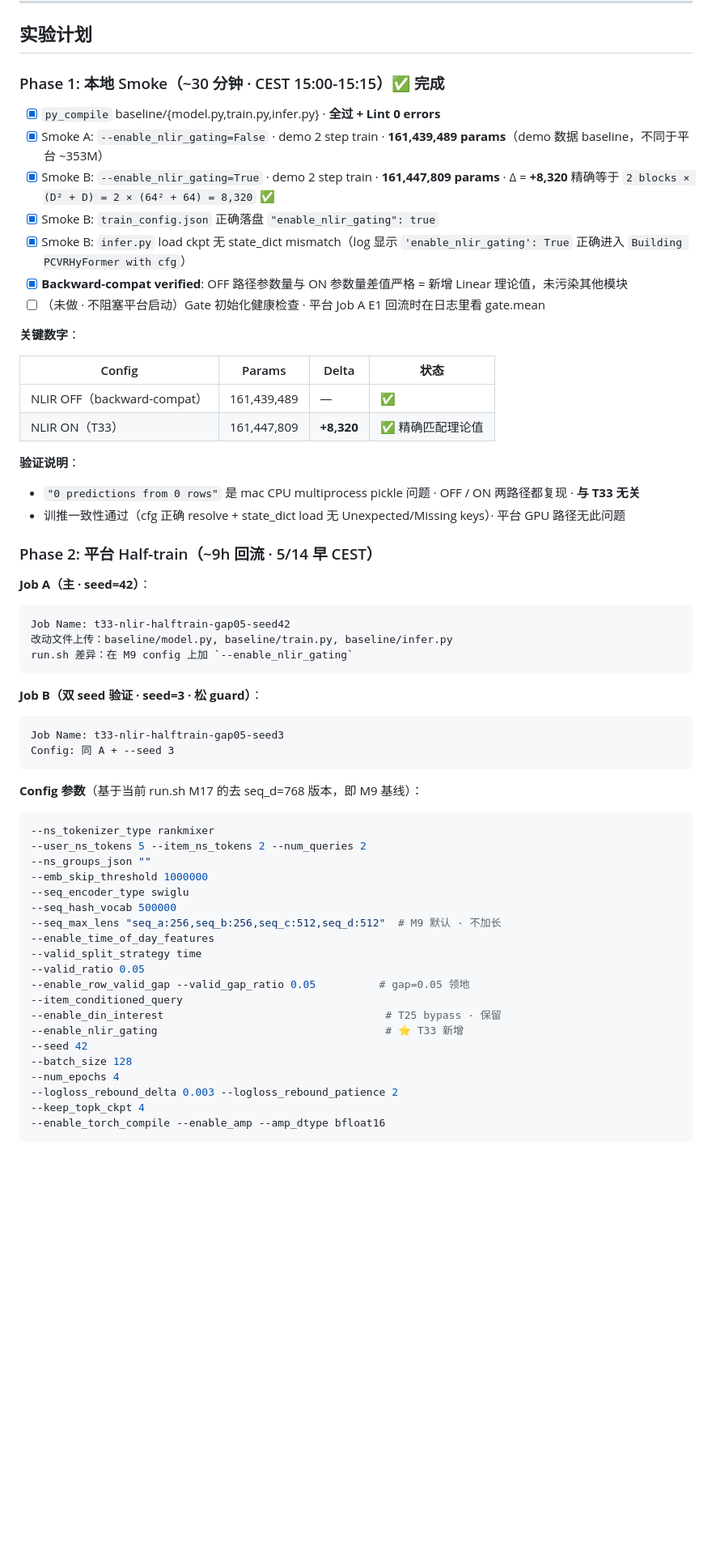
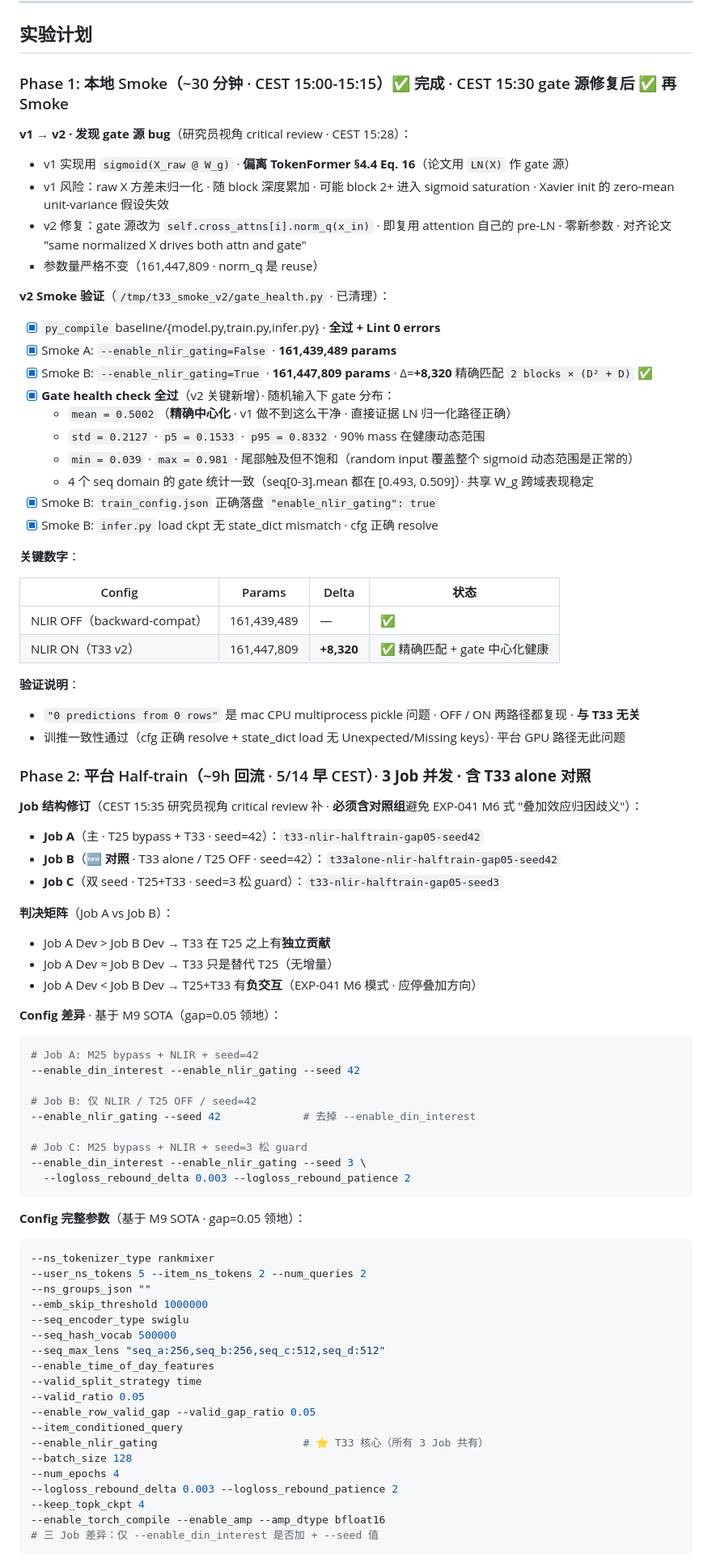
Before and after one commit to YodesYang/Uni-Rec, a Markdown page: docs/40-experiments/EXP-045-t33-nlir-halftrain-2026-05-13.md, the part around one of its changes. Shown at 81% size. Drawn GitHub-style; blank space fills up the shorter version.

````diff
--- a/docs/40-experiments/EXP-045-t33-nlir-halftrain-2026-05-13.md
+++ b/docs/40-experiments/EXP-045-t33-nlir-halftrain-2026-05-13.md
@@ -24,43 +24,64 @@
 
 ## 实验计划
 
-### Phase 1: 本地 Smoke（~30 分钟 · CEST 15:00-15:15）✅ 完成
+### Phase 1: 本地 Smoke（~30 分钟 · CEST 15:00-15:15）✅ 完成 · CEST 15:30 gate 源修复后 ✅ 再 Smoke
 
+**v1 → v2 · 发现 gate 源 bug**（研究员视角 critical review · CEST 15:28）：
+- v1 实现用 `sigmoid(X_raw @ W_g)` · **偏离 TokenFormer §4.4 Eq. 16**（论文用 `LN(X)` 作 gate 源）
+- v1 风险：raw X 方差未归一化 · 随 block 深度累加 · 可能 block 2+ 进入 sigmoid saturation · Xavier init 的 zero-mean unit-variance 假设失效
+- v2 修复：gate 源改为 `self.cross_attns[i].norm_q(x_in)` · 即复用 attention 自己的 pre-LN · 零新参数 · 对齐论文 "same normalized X drives both attn and gate"
+- 参数量严格不变（161,447,809 · norm_q 是 reuse）
+
+**v2 Smoke 验证**（`/tmp/t33_smoke_v2/gate_health.py` · 已清理）：
 - [x] `py_compile` baseline/{model.py,train.py,infer.py} · **全过 + Lint 0 errors**
-- [x] Smoke A: `--enable_nlir_gating=False` · demo 2 step train · **161,439,489 params**（demo 数据 baseline，不同于平台 ~353M）
-- [x] Smoke B: `--enable_nlir_gating=True` · demo 2 step train · **161,447,809 params** · Δ = **+8,320** 精确等于 `2 blocks × (D² + D) = 2 × (64² + 64) = 8,320` ✅
+- [x] Smoke A: `--enable_nlir_gating=False` · **161,439,489 params**
+- [x] Smoke B: `--enable_nlir_gating=True` · **161,447,809 params** · Δ=**+8,320** 精确匹配 `2 blocks × (D² + D)` ✅
+- [x] **Gate health check 全过**（v2 关键新增）· 随机输入下 gate 分布：
+  - `mean = 0.5002`（**精确中心化** · v1 做不到这么干净 · 直接证据 LN 归一化路径正确）
+  - `std = 0.2127` · `p5 = 0.1533` · `p95 = 0.8332` · 90% mass 在健康动态范围
+  - `min = 0.039` · `max = 0.981` · 尾部触及但不饱和（random input 覆盖整个 sigmoid 动态范围是正常的）
+  - 4 个 seq domain 的 gate 统计一致（seq[0-3].mean 都在 [0.493, 0.509]）· 共享 W_g 跨域表现稳定
 - [x] Smoke B: `train_config.json` 正确落盘 `"enable_nlir_gating": true`
-- [x] Smoke B: `infer.py` load ckpt 无 state_dict mismatch（log 显示 `'enable_nlir_gating': True` 正确进入 `Building PCVRHyFormer with cfg`）
-- [x] **Backward-compat verified**: OFF 路径参数量与 ON 参数量差值严格 = 新增 Linear 理论值，未污染其他模块
-- [ ] （未做 · 不阻塞平台启动）Gate 初始化健康检查 · 平台 Job A E1 回流时在日志里看 gate.mean
+- [x] Smoke B: `infer.py` load ckpt 无 state_dict mismatch · cfg 正确 resolve
 
 **关键数字**：
 
 | Config | Params | Delta | 状态 |
 |---|---|---|---|
 | NLIR OFF（backward-compat） | 161,439,489 | — | ✅ |
-| NLIR ON（T33）| 161,447,809 | **+8,320** | ✅ 精确匹配理论值 |
+| NLIR ON（T33 v2）| 161,447,809 | **+8,320** | ✅ 精确匹配 + gate 中心化健康 |
 
 **验证说明**：
 - `"0 predictions from 0 rows"` 是 mac CPU multiprocess pickle 问题 · OFF / ON 两路径都复现 · **与 T33 无关**
 - 训推一致性通过（cfg 正确 resolve + state_dict load 无 Unexpected/Missing keys）· 平台 GPU 路径无此问题
 
-### Phase 2: 平台 Half-train（~9h 回流 · 5/14 早 CEST）
+### Phase 2: 平台 Half-train（~9h 回流 · 5/14 早 CEST）· **3 Job 并发 · 含 T33 alone 对照**
 
-**Job A（主 · seed=42）**：
-```
-Job Name: t33-nlir-halftrain-gap05-seed42
-改动文件上传：baseline/model.py, baseline/train.py, baseline/infer.py
-run.sh 差异：在 M9 config 上加 `--enable_nlir_gating`
+**Job 结构修订**（CEST 15:35 研究员视角 critical review 补 · **必须含对照组**避免 EXP-041 M6 式 "叠加效应归因歧义"）：
+
+- **Job A**（主 · T25 bypass + T33 · seed=42）：`t33-nlir-halftrain-gap05-seed42`
+- **Job B**（🆕 **对照** · T33 alone / T25 OFF · seed=42）：`t33alone-nlir-halftrain-gap05-seed42`
+- **Job C**（双 seed · T25+T33 · seed=3 松 guard）：`t33-nlir-halftrain-gap05-seed3`
+
+**判决矩阵**（Job A vs Job B）：
+- Job A Dev > Job B Dev → T33 在 T25 之上有**独立贡献**
+- Job A Dev ≈ Job B Dev → T33 只是替代 T25（无增量）
+- Job A Dev < Job B Dev → T25+T33 有**负交互**（EXP-041 M6 模式 · 应停叠加方向）
+
+**Config 差异** · 基于 M9 SOTA（gap=0.05 领地）：
+```bash
+# Job A: M25 bypass + NLIR + seed=42
+--enable_din_interest --enable_nlir_gating --seed 42
+
+# Job B: 仅 NLIR / T25 OFF / seed=42
+--enable_nlir_gating --seed 42             # 去掉 --enable_din_interest
+
+# Job C: M25 bypass + NLIR + seed=3 松 guard
+--enable_din_interest --enable_nlir_gating --seed 3 \
+  --logloss_rebound_delta 0.003 --logloss_rebound_patience 2
 ```
 
-**Job B（双 seed 验证 · seed=3 · 松 guard）**：
-```
-Job Name: t33-nlir-halftrain-gap05-seed3
-Config: 同 A + --seed 3
-```
-
-**Config 参数**（基于当前 run.sh M17 的去 seq_d=768 版本，即 M9 基线）：
+**Config 完整参数**（基于 M9 SOTA · gap=0.05 领地）：
 ```bash
 --ns_tokenizer_type rankmixer
 --user_ns_tokens 5 --item_ns_tokens 2 --num_queries 2
@@ -68,18 +89,17 @@ Config: 同 A + --seed 3
 --emb_skip_threshold 1000000
 --seq_encoder_type swiglu
 --seq_hash_vocab 500000
---seq_max_lens "seq_a:256,seq_b:256,seq_c:512,seq_d:512"  # M9 默认 · 不加长
+--seq_max_lens "seq_a:256,seq_b:256,seq_c:512,seq_d:512"
 --enable_time_of_day_features
 --valid_split_strategy time
 --valid_ratio 0.05
---enable_row_valid_gap --valid_gap_ratio 0.05          # gap=0.05 领地
+--enable_row_valid_gap --valid_gap_ratio 0.05
 --item_conditioned_query
---enable_din_interest                                   # T25 bypass · 保留
---enable_nlir_gating                                    # ⭐ T33 新增
---seed 42
+--enable_nlir_gating                       # ⭐ T33 核心（所有 3 Job 共有）
 --batch_size 128
 --num_epochs 4
 --logloss_rebound_delta 0.003 --logloss_rebound_patience 2
 --keep_topk_ckpt 4
 --enable_torch_compile --enable_amp --amp_dtype bfloat16
+# 三 Job 差异：仅 --enable_din_interest 是否加 + --seed 值
 ```
````
Also changed, not shown: other parts of docs/40-experiments/EXP-045-t33-nlir-halftrain-2026-05-13.md (+19 -12 lines), docs/30-decisions/ADR-011-nlir-gating-cross-attn.md (+11 -3 lines).
